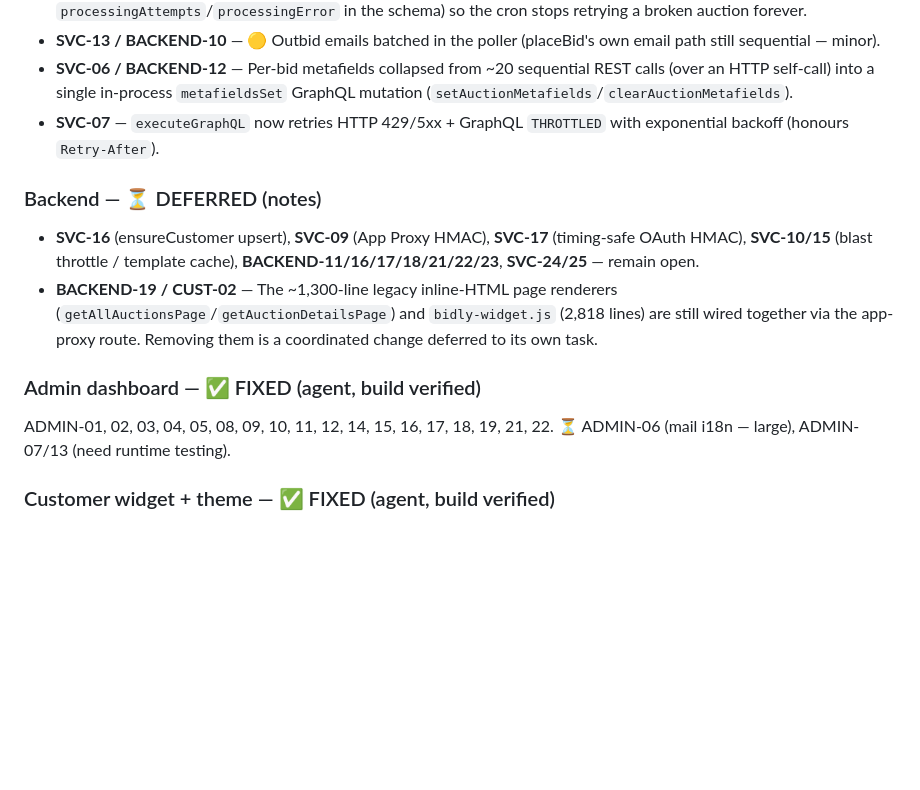
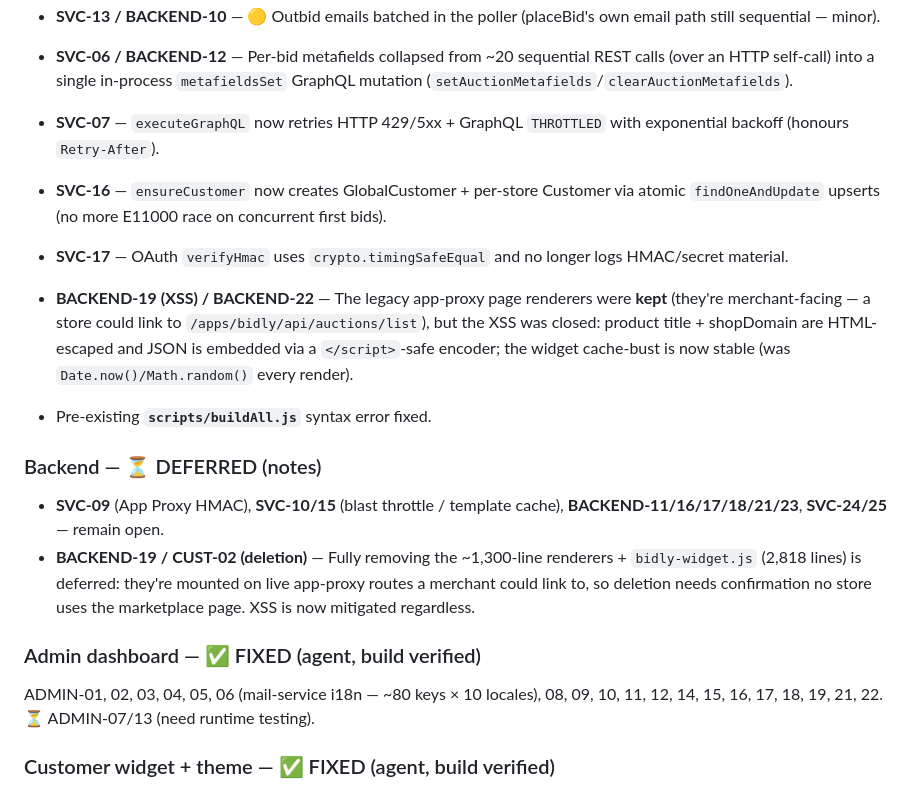
Before and after one commit to bidlyapplaunch/bidly, a Markdown page: REVIEW-2026-06.md, the part around the change. Rendered like a GitHub page; blank space fills up the shorter version.

Commit message:
docs: mark SVC-15/16/17, BACKEND-19 XSS, ADMIN-06, buildAll fixed in log
Co-Authored-By: Claude Opus 4.8 (1M context) <noreply@anthropic.com>

```diff
--- a/REVIEW-2026-06.md
+++ b/REVIEW-2026-06.md
@@ -35,12 +35,17 @@ Legend: ✅ fixed & verified · 🟡 partially fixed · ⏳ deferred (see notes)
 - **SVC-06 / BACKEND-12** — Per-bid metafields collapsed from ~20 sequential REST calls (over an HTTP self-call) into a single in-process `metafieldsSet` GraphQL mutation (`setAuctionMetafields`/`clearAuctionMetafields`).
 - **SVC-07** — `executeGraphQL` now retries HTTP 429/5xx + GraphQL `THROTTLED` with exponential backoff (honours `Retry-After`).
 
+- **SVC-16** — `ensureCustomer` now creates GlobalCustomer + per-store Customer via atomic `findOneAndUpdate` upserts (no more E11000 race on concurrent first bids).
+- **SVC-17** — OAuth `verifyHmac` uses `crypto.timingSafeEqual` and no longer logs HMAC/secret material.
+- **BACKEND-19 (XSS) / BACKEND-22** — The legacy app-proxy page renderers were **kept** (they're merchant-facing — a store could link to `/apps/bidly/api/auctions/list`), but the XSS was closed: product title + shopDomain are HTML-escaped and JSON is embedded via a `</script>`-safe encoder; the widget cache-bust is now stable (was `Date.now()/Math.random()` every render).
+- Pre-existing **`scripts/buildAll.js`** syntax error fixed.
+
 ### Backend — ⏳ DEFERRED (notes)
-- **SVC-16** (ensureCustomer upsert), **SVC-09** (App Proxy HMAC), **SVC-17** (timing-safe OAuth HMAC), **SVC-10/15** (blast throttle / template cache), **BACKEND-11/16/17/18/21/22/23**, **SVC-24/25** — remain open.
-- **BACKEND-19 / CUST-02** — The ~1,300-line legacy inline-HTML page renderers (`getAllAuctionsPage`/`getAuctionDetailsPage`) and `bidly-widget.js` (2,818 lines) are still wired together via the app-proxy route. Removing them is a coordinated change deferred to its own task.
+- **SVC-09** (App Proxy HMAC), **SVC-10/15** (blast throttle / template cache), **BACKEND-11/16/17/18/21/23**, **SVC-24/25** — remain open.
+- **BACKEND-19 / CUST-02 (deletion)** — Fully removing the ~1,300-line renderers + `bidly-widget.js` (2,818 lines) is deferred: they're mounted on live app-proxy routes a merchant could link to, so deletion needs confirmation no store uses the marketplace page. XSS is now mitigated regardless.
 
 ### Admin dashboard — ✅ FIXED (agent, build verified)
-ADMIN-01, 02, 03, 04, 05, 08, 09, 10, 11, 12, 14, 15, 16, 17, 18, 19, 21, 22. ⏳ ADMIN-06 (mail i18n — large), ADMIN-07/13 (need runtime testing).
+ADMIN-01, 02, 03, 04, 05, 06 (mail-service i18n — ~80 keys × 10 locales), 08, 09, 10, 11, 12, 14, 15, 16, 17, 18, 19, 21, 22. ⏳ ADMIN-07/13 (need runtime testing).
 
 ### Customer widget + theme — ✅ FIXED (agent, build verified)
 CUST-01, 03, 05, 06, 07, 08, 09, 10, 11, 14, 15, 19. ⏳ CUST-02 (still served by backend legacy renderer — see BACKEND-19), CUST-04/12/13/16/17/18/20.
```
